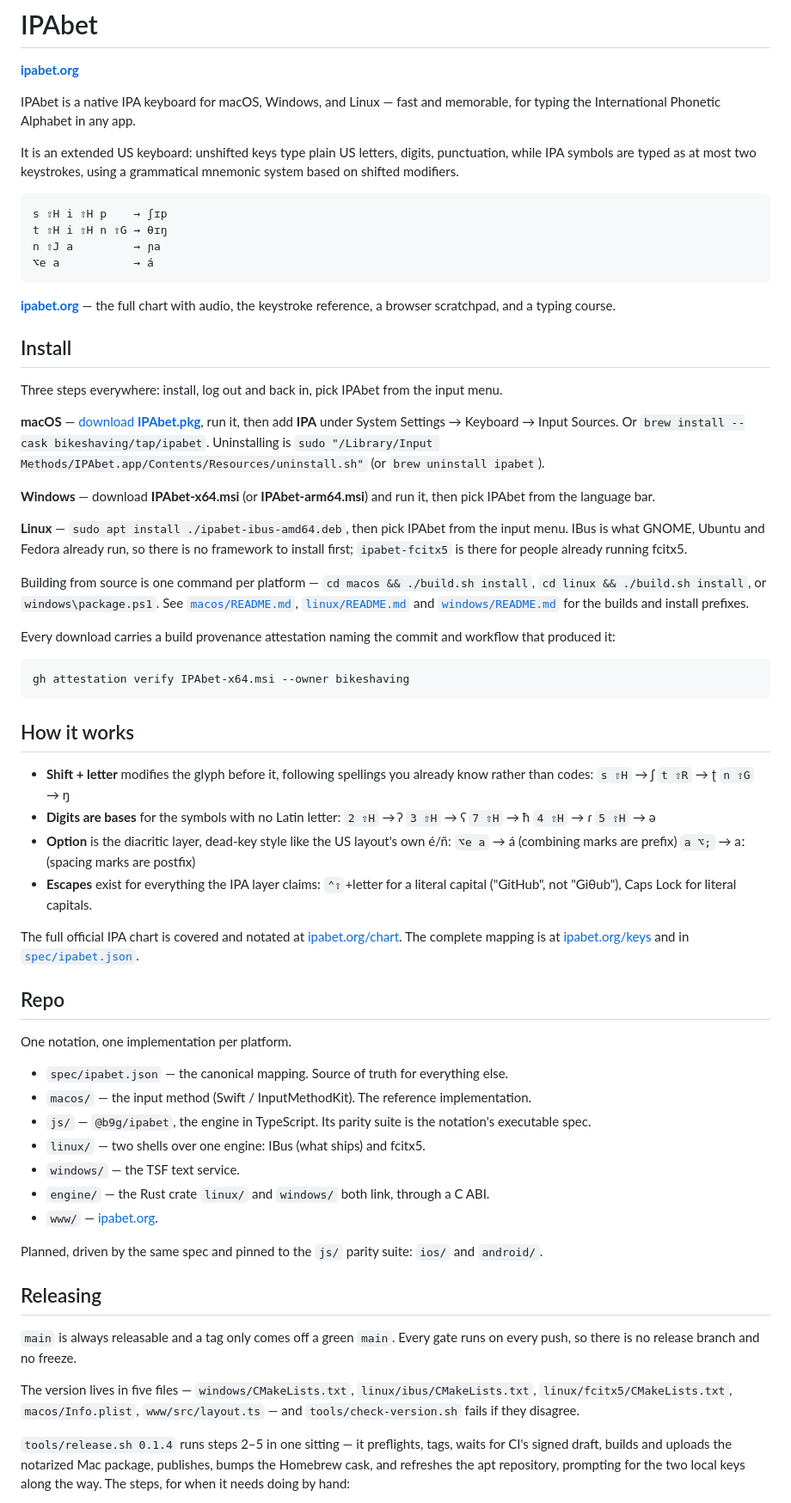
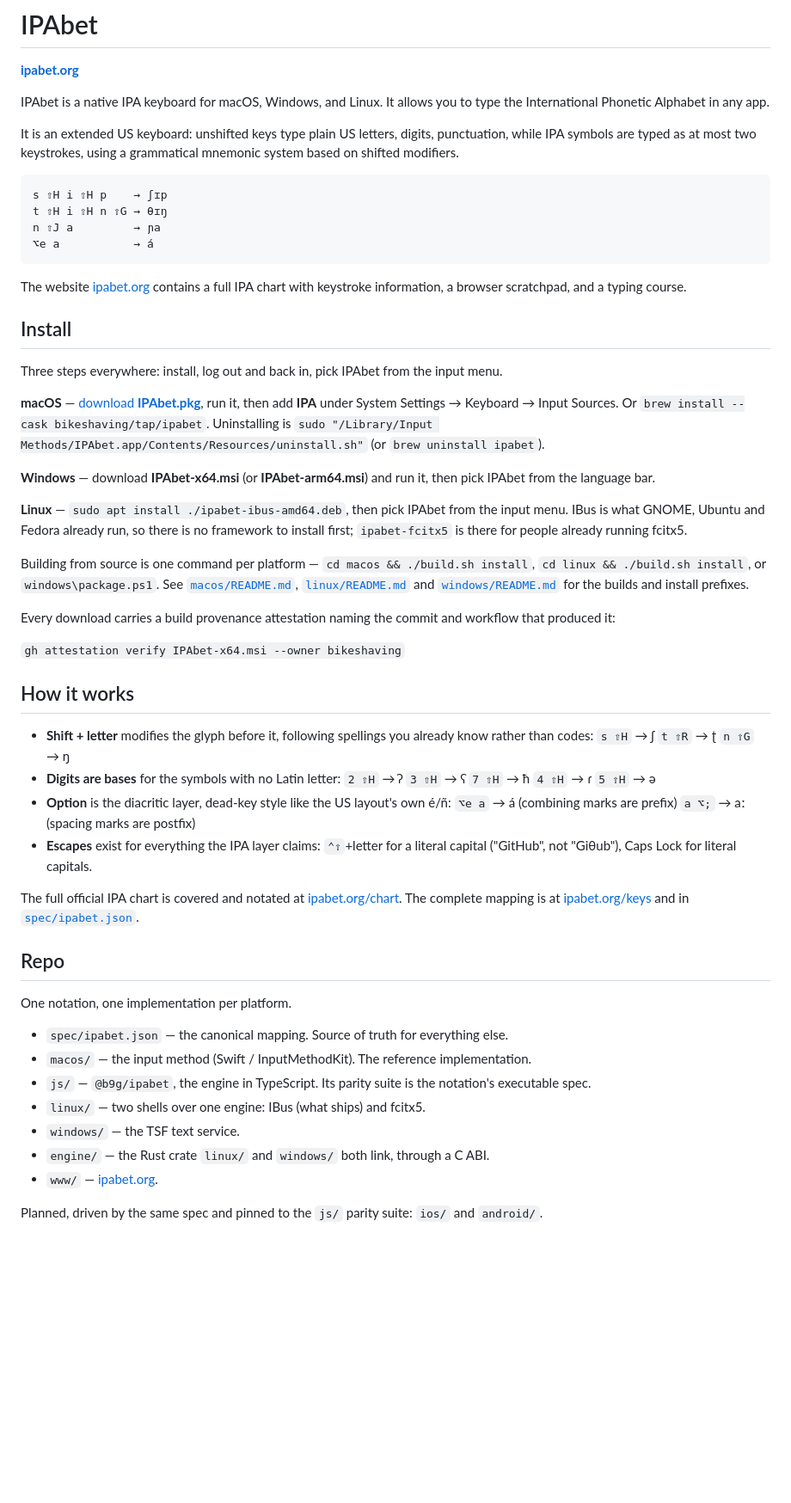
Before and after one commit to bikeshaving/ipabet, a Markdown page: README.md, the part around one of its changes. Shown at 86% size. GitHub-like rendering; blank space fills up the shorter version.

````diff
--- a/README.md
+++ b/README.md
@@ -2,10 +2,12 @@
 
 **[ipabet.org](https://ipabet.org)**
 
-IPAbet is a native IPA keyboard for macOS, Windows, and Linux — fast and
-memorable, for typing the International Phonetic Alphabet in any app.
+IPAbet is a native IPA keyboard for macOS, Windows, and Linux. It allows you to
+type the International Phonetic Alphabet in any app.
 
-It is an extended US keyboard: unshifted keys type plain US letters, digits, punctuation, while IPA symbols are typed as at most two keystrokes, using a grammatical mnemonic system based on shifted modifiers.
+It is an extended US keyboard: unshifted keys type plain US letters, digits,
+punctuation, while IPA symbols are typed as at most two keystrokes, using a
+grammatical mnemonic system based on shifted modifiers.
 
 ```
 s ⇧H i ⇧H p    → ʃɪp
@@ -14,27 +16,27 @@ n ⇧J a         → ɲa
 ⌥e a           → á
 ```
 
-**[ipabet.org](https://ipabet.org)** — the full chart with audio, the keystroke
-reference, a browser scratchpad, and a typing course.
+The website [ipabet.org](https://ipabet.org) contains a full IPA chart with
+keystroke information, a browser scratchpad, and a typing course.
 
 ## Install
 
 Three steps everywhere: install, log out and back in, pick IPAbet from the
 input menu.
 
-**macOS** — [download **IPAbet.pkg**](https://ipabet.org/download), run it, then
-add **IPA** under System Settings → Keyboard → Input Sources. Or
-`brew install --cask bikeshaving/tap/ipabet`. Uninstalling is
-`sudo "/Library/Input Methods/IPAbet.app/Contents/Resources/uninstall.sh"`
-(or `brew uninstall ipabet`).
+**macOS** — [download **IPAbet.pkg**](https://ipabet.org/download), run it,
+then add **IPA** under System Settings → Keyboard → Input Sources. Or `brew
+install --cask bikeshaving/tap/ipabet`. Uninstalling is `sudo "/Library/Input
+Methods/IPAbet.app/Contents/Resources/uninstall.sh"` (or `brew uninstall
+ipabet`).
 
-**Windows** — download **IPAbet-x64.msi** (or **IPAbet-arm64.msi**) and run
-it, then pick IPAbet from the language bar.
+**Windows** — download **IPAbet-x64.msi** (or **IPAbet-arm64.msi**) and run it,
+then pick IPAbet from the language bar.
 
-**Linux** — `sudo apt install ./ipabet-ibus-amd64.deb`, then pick IPAbet from the
-input menu. IBus is what GNOME, Ubuntu and Fedora already run, so there is no
-framework to install first; `ipabet-fcitx5` is there for people already running
-fcitx5.
+**Linux** — `sudo apt install ./ipabet-ibus-amd64.deb`, then pick IPAbet from
+the input menu. IBus is what GNOME, Ubuntu and Fedora already run, so there is
+no framework to install first; `ipabet-fcitx5` is there for people already
+running fcitx5.
 
 Building from source is one command per platform — `cd macos && ./build.sh
 install`, `cd linux && ./build.sh install`, or `windows\package.ps1`. See
@@ -44,9 +46,7 @@ install`, `cd linux && ./build.sh install`, or `windows\package.ps1`. See
 Every download carries a build provenance attestation naming the commit and
 workflow that produced it:
 
-```
-gh attestation verify IPAbet-x64.msi --owner bikeshaving
-```
+``` gh attestation verify IPAbet-x64.msi --owner bikeshaving ```
 
 ## How it works
 
@@ -61,41 +61,34 @@ gh attestation verify IPAbet-x64.msi --owner bikeshaving
   `7 ⇧H` → ħ
   `4 ⇧H` → ɾ
   `5 ⇧H` → ə
-- **Option** is the diacritic layer, dead-key style like the US layout's own é/ñ:
+- **Option** is the diacritic layer, dead-key style like the US layout's own
+  é/ñ:
   `⌥e a` → á (combining marks are prefix)
   `a ⌥;` → aː (spacing marks are postfix)
 - **Escapes** exist for everything the IPA layer claims: `⌃⇧`+letter for a
   literal capital ("GitHub", not "Giθub"), Caps Lock for literal capitals.
 
-The full official IPA chart is covered and notated at [ipabet.org/chart](https://ipabet.org/chart). The complete mapping is at [ipabet.org/keys](https://ipabet.org/keys) and in [`spec/ipabet.json`](spec/ipabet.json).
+The full official IPA chart is covered and notated at
+[ipabet.org/chart](https://ipabet.org/chart). The complete mapping is at
+[ipabet.org/keys](https://ipabet.org/keys) and in
+[`spec/ipabet.json`](spec/ipabet.json).
 
 ## Repo
 
 One notation, one implementation per platform.
 
-- `spec/ipabet.json` — the canonical mapping. Source of truth for everything else.
-- `macos/` — the input method (Swift / InputMethodKit). The reference implementation.
+- `spec/ipabet.json` — the canonical mapping. Source of truth for everything
+  else.
+- `macos/` — the input method (Swift / InputMethodKit). The reference
+  implementation.
 - `js/` — `@b9g/ipabet`, the engine in TypeScript. Its parity suite is the
   notation's executable spec.
 - `linux/` — two shells over one engine: IBus (what ships) and fcitx5.
 - `windows/` — the TSF text service.
-- `engine/` — the Rust crate `linux/` and `windows/` both link, through a C ABI.
+- `engine/` — the Rust crate `linux/` and `windows/` both link, through a C
+  ABI.
 - `www/` — [ipabet.org](https://ipabet.org).
 
 Planned, driven by the same spec and pinned to the `js/` parity suite: `ios/`
 and `android/`.
 
-## Releasing
-
-`main` is always releasable and a tag only comes off a green `main`. Every gate
-runs on every push, so there is no release branch and no freeze.
-
-The version lives in five files — `windows/CMakeLists.txt`,
-`linux/ibus/CMakeLists.txt`, `linux/fcitx5/CMakeLists.txt`, `macos/Info.plist`,
-`www/src/layout.ts` — and `tools/check-version.sh` fails if they disagree.
-
-`tools/release.sh 0.1.4` runs steps 2–5 in one sitting — it preflights,
-tags, waits for CI's signed draft, builds and uploads the notarized Mac
-package, publishes, bumps the Homebrew cask, and refreshes the apt
-repository, prompting for the two local keys along the way. The steps, for when it needs doing by hand:
-
````
Also changed, not shown: other parts of README.md (+4 -28 lines).
